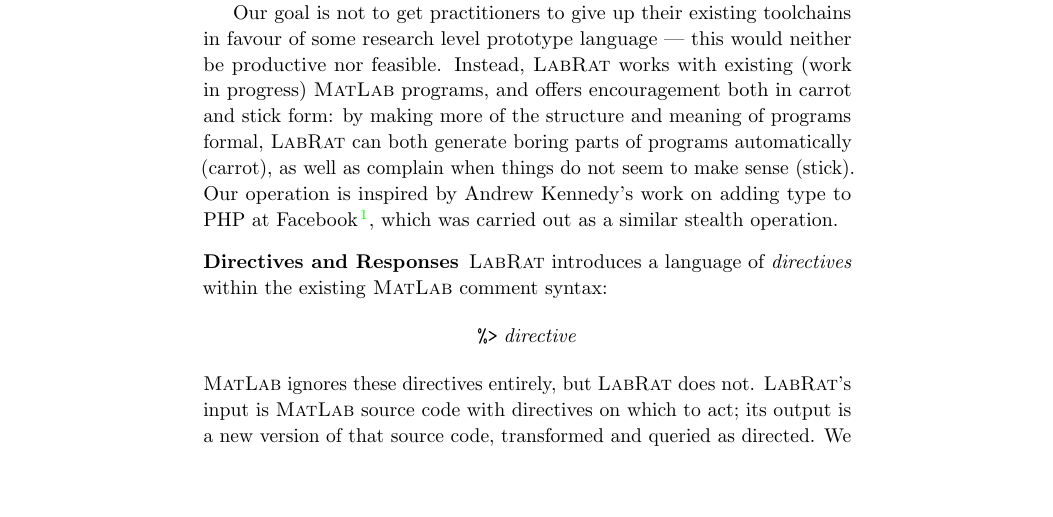
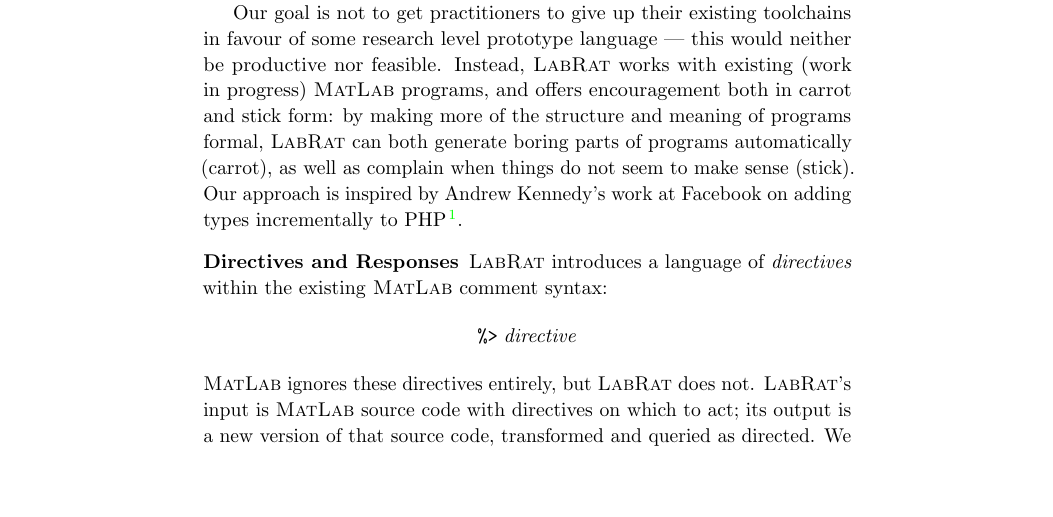
Before and after one commit to msp-strath/LabMate, a LaTeX document (writing/AMCTM2023/abstract.tex): part of page 1 of 3, cut so that both start at the same text. Compiled offline with pdfLaTeX.

Commit message:
tweaked the hack bit

```diff
--- a/writing/AMCTM2023/abstract.tex
+++ b/writing/AMCTM2023/abstract.tex
@@ -33,7 +33,7 @@
 
 %\paragraph{Ulterior motive}
 
-Our goal is not to get practitioners to give up their existing toolchains in favour of some research level prototype language --- this would neither be productive nor feasible. Instead, \lr{} works with existing (work in progress) \ma{} programs, and offers encouragement both in carrot and stick form: by making more of the structure and meaning of programs formal, \lr{} can both generate boring parts of programs automatically (carrot), as well as complain when things do not seem to make sense (stick). Our operation is inspired by Andrew Kennedy's work on adding type to PHP at Facebook~\cite{hack}, which was carried out as a similar stealth operation.
+Our goal is not to get practitioners to give up their existing toolchains in favour of some research level prototype language --- this would neither be productive nor feasible. Instead, \lr{} works with existing (work in progress) \ma{} programs, and offers encouragement both in carrot and stick form: by making more of the structure and meaning of programs formal, \lr{} can both generate boring parts of programs automatically (carrot), as well as complain when things do not seem to make sense (stick). Our approach is inspired by Andrew Kennedy's work at Facebook on adding types incrementally to PHP~\cite{hack}.
 
 \paragraph{Directives and Responses}
 
```
